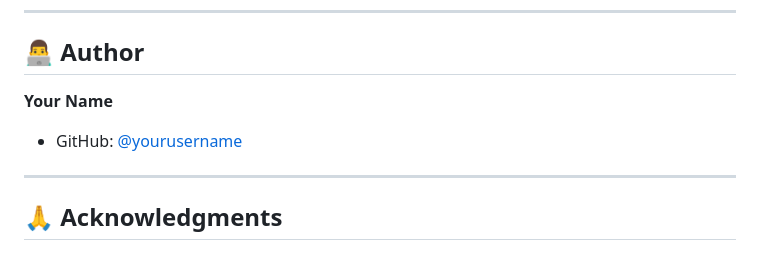
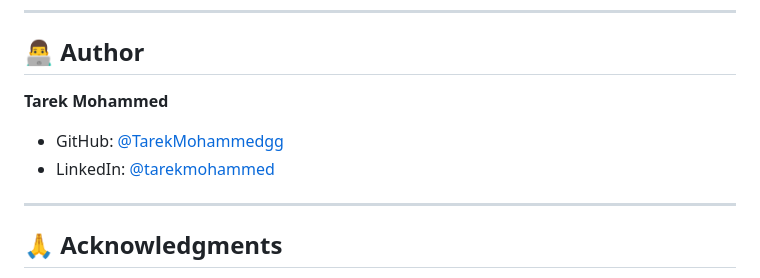
Before and after one commit to TarekMohammedgg/Stock-App, a Markdown page: README.md, the part around the change. GitHub-like rendering.

```diff
--- a/README.md
+++ b/README.md
@@ -279,8 +279,9 @@ This project is licensed under the MIT License - see the [LICENSE](LICENSE) file
 
 ## 👨‍💻 Author
 
-**Your Name**
-- GitHub: [@yourusername](https://github.com/yourusername)
+**Tarek Mohammed**
+- GitHub: [@TarekMohammedgg](https://github.com/TarekMohammedgg)
+- LinkedIn: [@tarekmohammed](linkedin.com/in/tarekmohammed)
 
 ---
 
```
